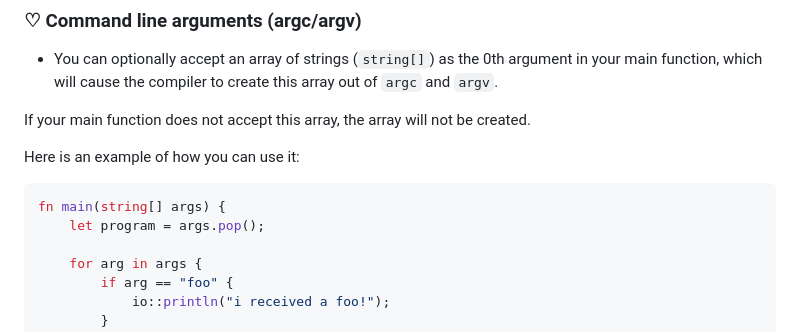
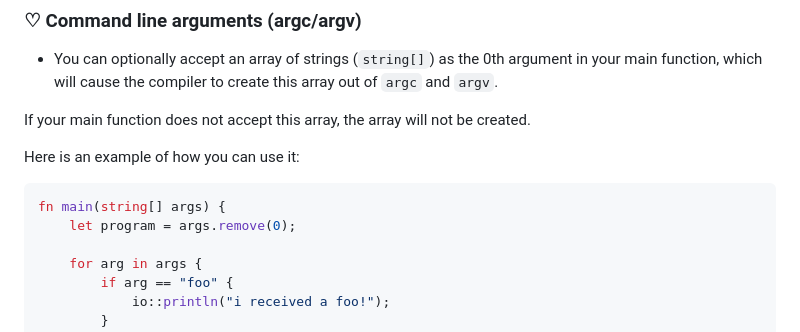
Before and after one commit to acquitelol/elle, a Markdown page: README.md, the part around the change. Rendered like a GitHub page.

Commit message:
Fix args example

````diff
--- a/README.md
+++ b/README.md
@@ -1416,7 +1416,7 @@ Here is an example of how you can use it:
 
 ```rs
 fn main(string[] args) {
-    let program = args.pop();
+    let program = args.remove(0);
 
     for arg in args {
         if arg == "foo" {
````
